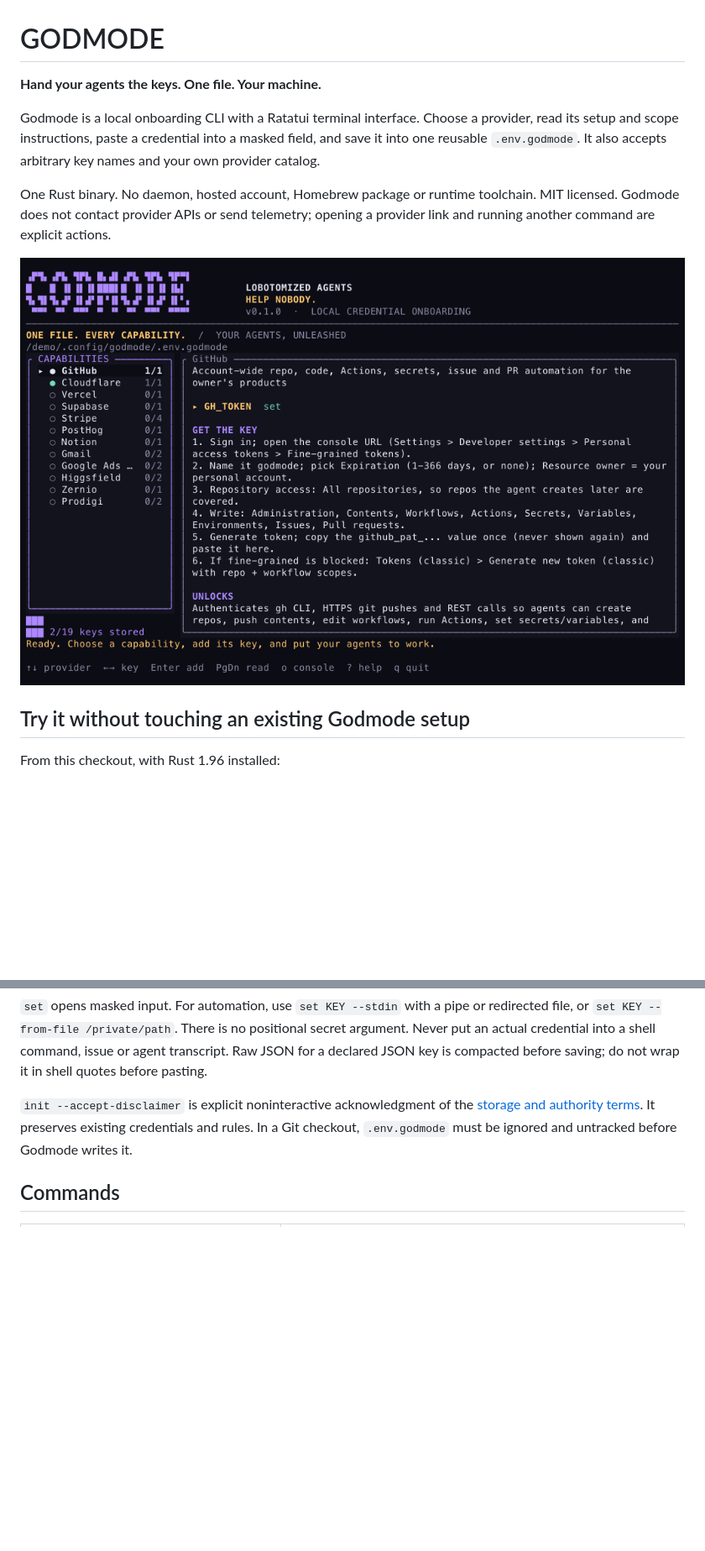
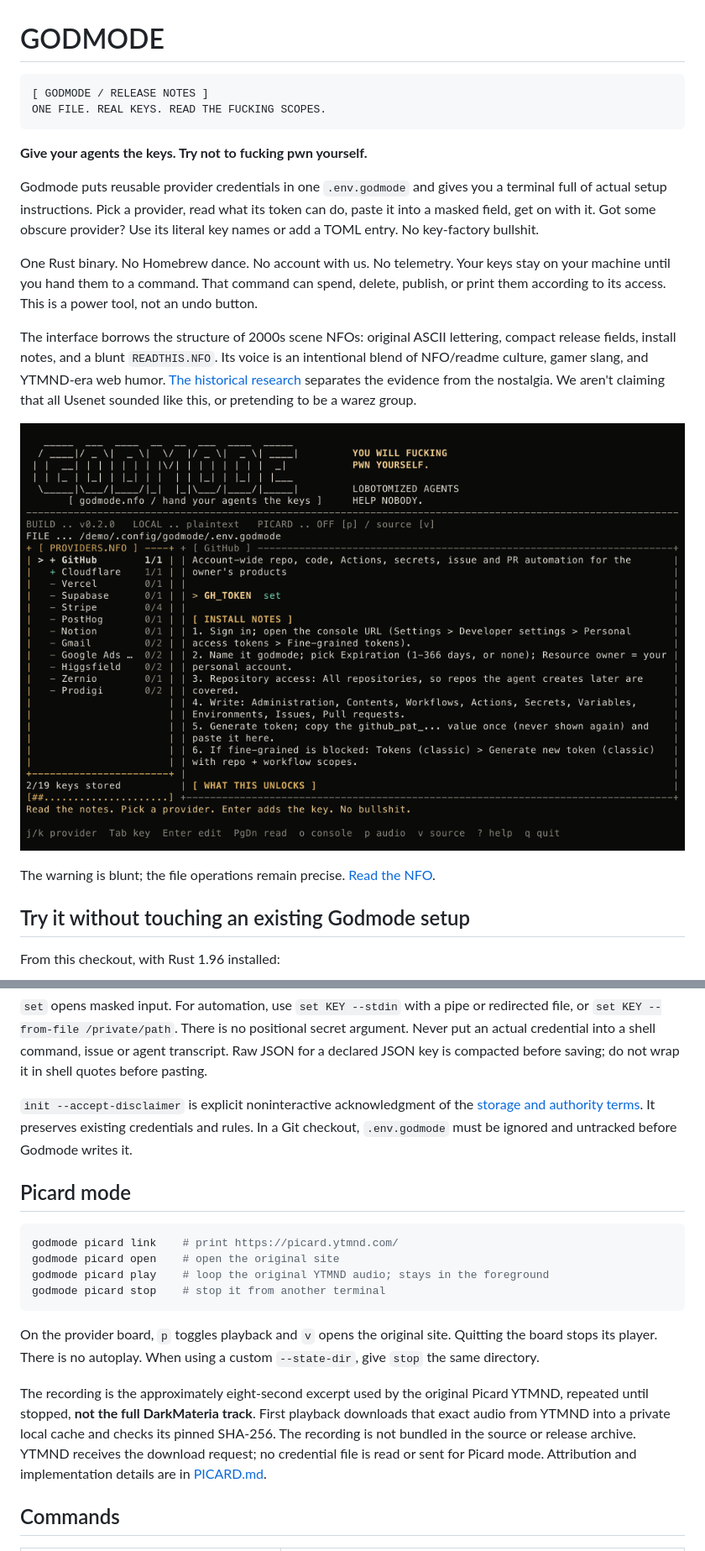
Before and after one commit to lofimichael/godmode-cli, a Markdown page: README.md, 2 parts joined by grey strips. Shown at 84% size. GitHub-like rendering; pictures changed too: docs/images/provider-board.png; blank space fills up the shorter version.

Commit message:
Add NFO-era voice and opt-in Picard playback

````diff
--- a/README.md
+++ b/README.md
@@ -1,12 +1,21 @@
 # GODMODE
 
-**Hand your agents the keys. One file. Your machine.**
+```text
+[ GODMODE / RELEASE NOTES ]
+ONE FILE. REAL KEYS. READ THE FUCKING SCOPES.
+```
 
-Godmode is a local onboarding CLI with a Ratatui terminal interface. Choose a provider, read its setup and scope instructions, paste a credential into a masked field, and save it into one reusable `.env.godmode`. It also accepts arbitrary key names and your own provider catalog.
+**Give your agents the keys. Try not to fucking pwn yourself.**
 
-One Rust binary. No daemon, hosted account, Homebrew package or runtime toolchain. MIT licensed. Godmode does not contact provider APIs or send telemetry; opening a provider link and running another command are explicit actions.
+Godmode puts reusable provider credentials in one `.env.godmode` and gives you a terminal full of actual setup instructions. Pick a provider, read what its token can do, paste it into a masked field, get on with it. Got some obscure provider? Use its literal key names or add a TOML entry. No key-factory bullshit.
+
+One Rust binary. No Homebrew dance. No account with us. No telemetry. Your keys stay on your machine until you hand them to a command. That command can spend, delete, publish, or print them according to its access. This is a power tool, not an undo button.
+
+The interface borrows the structure of 2000s scene NFOs: original ASCII lettering, compact release fields, install notes, and a blunt `READTHIS.NFO`. Its voice is an intentional blend of NFO/readme culture, gamer slang, and YTMND-era web humor. [The historical research](docs/CULTURE.md) separates the evidence from the nostalgia. We aren't claiming that all Usenet sounded like this, or pretending to be a warez group.
 
 ![Godmode provider board, rendered from the actual UI with synthetic credentials](docs/images/provider-board.png)
+
+The warning is blunt; the file operations remain precise. [Read the NFO](READTHIS.NFO).
 
 ## Try it without touching an existing Godmode setup
 
@@ -67,6 +76,19 @@ godmode run --with GH_TOKEN -- gh api user --jq .login
 
 `init --accept-disclaimer` is explicit noninteractive acknowledgment of the [storage and authority terms](docs/SECURITY.md). It preserves existing credentials and rules. In a Git checkout, `.env.godmode` must be ignored and untracked before Godmode writes it.
 
+## Picard mode
+
+```sh
+godmode picard link    # print https://picard.ytmnd.com/
+godmode picard open    # open the original site
+godmode picard play    # loop the original YTMND audio; stays in the foreground
+godmode picard stop    # stop it from another terminal
+```
+
+On the provider board, `p` toggles playback and `v` opens the original site. Quitting the board stops its player. There is no autoplay. When using a custom `--state-dir`, give `stop` the same directory.
+
+The recording is the approximately eight-second excerpt used by the original Picard YTMND, repeated until stopped, **not the full DarkMateria track**. First playback downloads that exact audio from YTMND into a private local cache and checks its pinned SHA-256. The recording is not bundled in the source or release archive. YTMND receives the download request; no credential file is read or sent for Picard mode. Attribution and implementation details are in [PICARD.md](docs/PICARD.md).
+
 ## Commands
 
 | Command | Result |
````
Also changed, not shown: other parts of README.md (+4 -3 lines), docs/CULTURE.md (added, +135 -0 lines), docs/PICARD.md (added, +38 -0 lines), docs/RELEASING.md (+1 -1 lines), docs/SECURITY.md (+6 -2 lines), docs/images/readthis.png (added), 11 other files.
